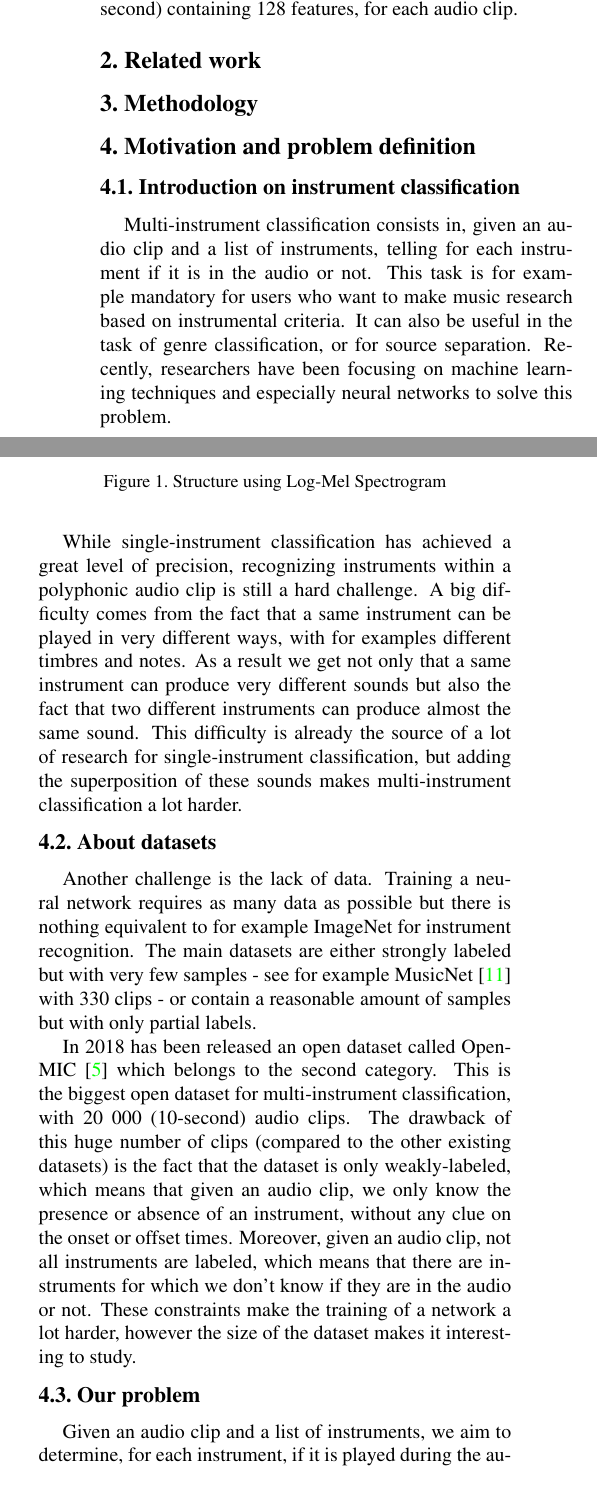
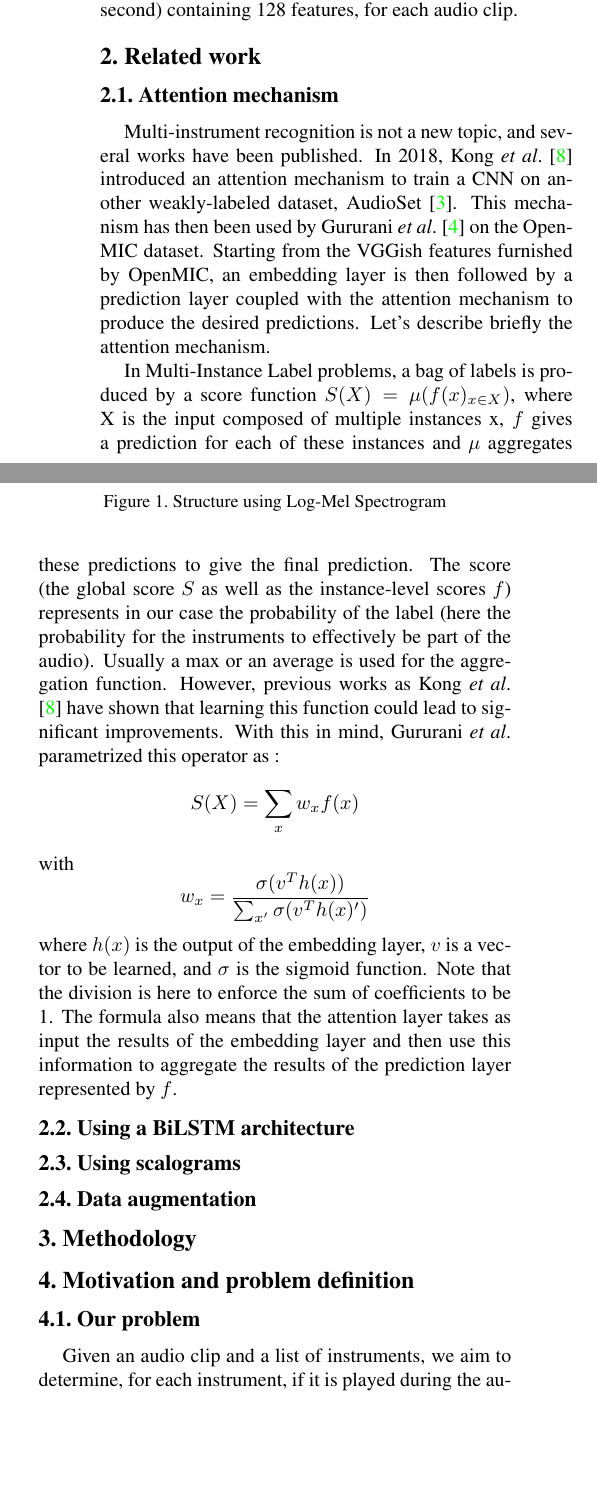
Before and after one commit to clementberger/Deep-Learning, a LaTeX paper (rapport/Project_report.tex): two parts of the columns of page 2 of 4, joined at a grey line, cut so that both start at the same text, the shorter picture padded with empty space. Compiled offline with pdfLaTeX.

Commit message:
related work debut

```diff
--- a/rapport/Project_report.tex
+++ b/rapport/Project_report.tex
@@ -61,6 +61,17 @@ In this work we try to train a network on the OpenMIC dataset for multi-instrume
 
 The OpenMIC dataset has been labeled with 20 instruments. For each of the 20 000 audio clips and each instruments, we have a binary value indicating if we have a label for this couple (audio, instrument) or not, and if we have so, we also have the probability that the instrument is effectively in the audio clip. In addition of the raw audios and labels, OpenMIC also provides features extracted using the VGGish. More precisely, a Log-Mel Spectrogram is computed for each raw audio, one frame corresponding to 1 second, and then given to the VGGish. After that, a Principal Component Analysis (PCA) is done on the extracted features for each frame. We end up with 10 vectors (one per second) containing 128 features, for each audio clip.
 \section{Related work}
+\subsection{Attention mechanism}
+Multi-instrument recognition is not a new topic, and several works have been published. In 2018, Kong \etal \cite{kong} introduced an attention mechanism to train a CNN on another weakly-labeled dataset, AudioSet \cite{audioset}. This mechanism has then been used by Gururani \etal \cite{attention} on the OpenMIC dataset. Starting from the VGGish features furnished by OpenMIC, an embedding layer is then followed by a prediction layer coupled with the attention mechanism to produce the desired predictions. Let's describe briefly the attention mechanism.
+
+In Multi-Instance Label problems, a bag of labels is produced by a score function $S(X)=\mu(f(x)_{x\in X})$, where X is the input composed of multiple instances x, $f$ gives a prediction for each of these instances and $\mu$ aggregates these predictions to give the final prediction. The score (the global score $S$ as well as the instance-level scores $f$) represents in our case the probability of the label (here the probability for the instruments to effectively be part of the audio). Usually a max or an average is used for the aggregation function. However, previous works as Kong \etal \cite{kong} have shown that learning this function could lead to significant improvements. With this in mind, Gururani \etal parametrized this operator as :
+\[S(X)=\sum_{x}w_xf(x)\]
+with
+\[w_x =\frac{\sigma(v^{T}h(x))}{\sum_{x'}\sigma(v^{T}h(x)')}\]
+where $h(x)$ is the output of the embedding layer, $v$ is a vector to be learned, and $\sigma$ is the sigmoid function. Note that the division is here to enforce the sum of coefficients to be 1. The formula also means that the attention layer takes as input the results of the embedding layer and then use this information to aggregate the results of the prediction layer represented by $f$.
+\subsection{Using a BiLSTM architecture}
+\subsection{Using scalograms}
+\subsection{Data augmentation}
 \section{Methodology}
 \begin{figure}
 	\centering
@@ -81,17 +92,6 @@ The OpenMIC dataset has been labeled with 20 instruments. For each of the 20 000
 	\label{reduit}
 \end{figure}
 \section{Motivation and problem definition}
-\subsection{Introduction on instrument classification}
-Multi-instrument classification consists in, given an audio clip and a list of instruments, telling for each instrument if it is in the audio or not. This task is for example mandatory for users who want to make music research based on instrumental criteria. It can also be useful in the task of genre classification, or for source separation. Recently, researchers have been focusing on machine learning techniques and especially neural networks to solve this problem.
-
-While single-instrument classification has achieved a great level of precision, recognizing instruments within a polyphonic audio clip is still a hard challenge. A big difficulty comes from the fact that a same instrument can be played in very different ways, with for examples different timbres and notes. As a result we get not only that a same instrument can produce very different sounds but also the fact that two different instruments can produce almost the same sound. This difficulty is already the source of a lot of research for single-instrument classification, but adding the superposition of these sounds makes multi-instrument classification a lot harder.
-
-\subsection{About datasets}
-
-Another challenge is the lack of data. Training a neural network requires as many data as possible but there is nothing equivalent to for example ImageNet for instrument recognition. The main datasets are either strongly labeled but with very few samples - see for example MusicNet \cite{MusicNet} with 330 clips - or contain a reasonable amount of samples but with only partial labels.
-
-In 2018 has been released an open dataset called OpenMIC \cite{MIC} which belongs to the second category. This is the biggest open dataset for multi-instrument classification, with 20 000 (10-second) audio clips. The drawback of this huge number of clips (compared to the other existing datasets) is the fact that the dataset is only weakly-labeled, which means that given an audio clip, we only know the presence or absence of an instrument, without any clue on the onset or offset times. Moreover, given an audio clip, not all instruments are labeled, which means that there are instruments for which we don't know if they are in the audio or not. These constraints make the training of a network a lot harder, however the size of the dataset makes it interesting to study.
-
 \subsection{Our problem}
 
 Given an audio clip and a list of instruments, we aim to determine, for each instrument, if it is played during the audio or not. Our goal is to train a neural network to achieve this task, using the OpenMIC dataset. The underlying goal of using this dataset is to try to find out how to exploit weakly and partially labeled data.
```
Also changed, not shown: rapport/report.bib (+17 -0 lines), rapport/Project_report.bbl, rapport/Project_report.pdf, 5 other files.
